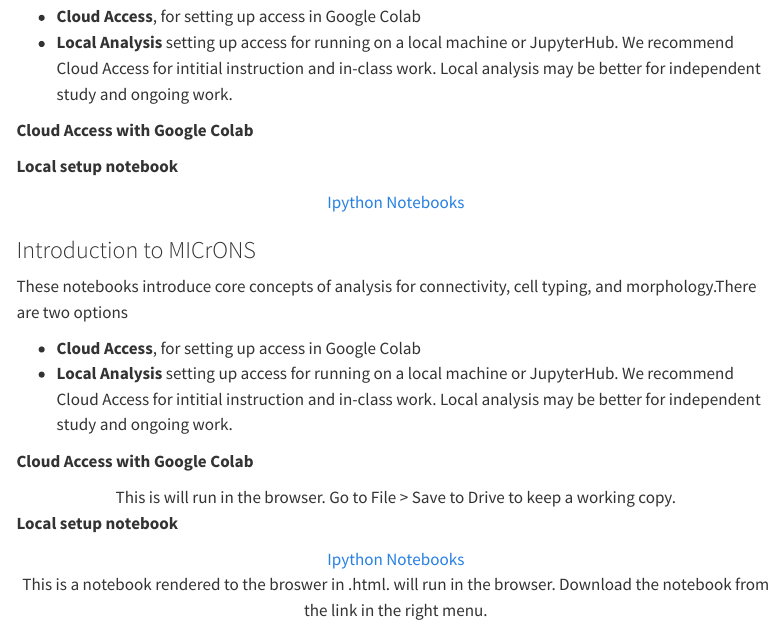
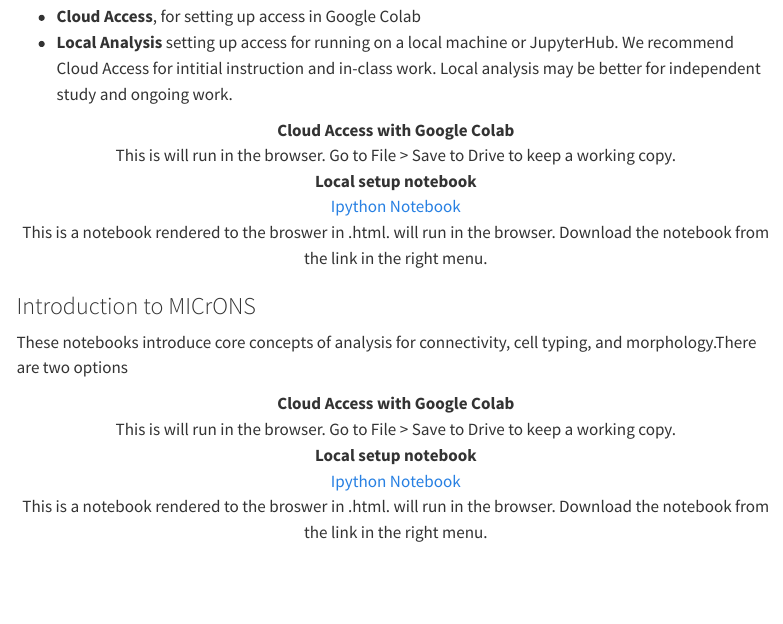
Before and after one commit to AllenInstitute/Teaching_Connectomics, a Quarto document (docs/code-tutorials.qmd): the page in a window 1100 px wide, from 550 px down. Rendered offline with R 4.5, knitr and Pandoc in place of Quarto, with nearby package versions; menus at the side of the page are left out; badge pictures from the web are left out.

Commit message:
updated coding access

```diff
--- a/docs/code-tutorials.qmd
+++ b/docs/code-tutorials.qmd
@@ -26,17 +26,21 @@ These notebooks are foundational for accessing the data, but only need to be com
 
 :::{.g-col-6}
 
-**Cloud Access with Google Colab**
+<center> **Cloud Access with Google Colab** </center>
 
 <center> [![](https://colab.research.google.com/assets/colab-badge.svg)](https://colab.research.google.com/github/AllenInstitute/Teaching_Connectomics/blob/main/docs/notebooks/caveclient_setup_colab.ipynb) </center>
+
+<center> This is will run in the browser. Go to File > Save to Drive to keep a working copy. </center>
 
 :::
 
 :::{.g-col-6}
 
-**Local setup notebook**
+<center> **Local setup notebook** </center>
 
-<center> [Ipython Notebooks](notebooks/caveclient-setup-local.ipynb) </center>
+<center> [Ipython Notebook](notebooks/caveclient-setup-local.ipynb) </center>
+
+<center> This is a notebook rendered to the broswer in .html. will run in the browser. Download the notebook from the link in the right menu. </center>
 
 :::
 
@@ -47,14 +51,12 @@ These notebooks are foundational for accessing the data, but only need to be com
 
 These notebooks introduce core concepts of analysis for connectivity, cell typing, and morphology.There are two options
 
-* **Cloud Access**, for setting up access in Google Colab
-* **Local Analysis** setting up access for running on a local machine or JupyterHub. We recommend Cloud Access for intitial instruction and in-class work. Local analysis may be better for independent study and ongoing work.
 
 ::::{.grid}
 
 :::{.g-col-6}
 
-**Cloud Access with Google Colab**
+<center> **Cloud Access with Google Colab** </center>
 
 <center> [![](https://colab.research.google.com/assets/colab-badge.svg)](https://colab.research.google.com/github/AllenInstitute/Teaching_Connectomics/blob/main/notebooks/microns_data_access_education.ipynb) </center>
 
@@ -64,9 +66,9 @@ These notebooks introduce core concepts of analysis for connectivity, cell typin
 
 :::{.g-col-6}
 
-**Local setup notebook**
+<center> **Local setup notebook** </center>
 
-<center> [Ipython Notebooks](notebooks/microns_data_access_education.ipynb) </center>
+<center> [Ipython Notebook](notebooks/microns_data_access_education.ipynb) </center>
 
 <center> This is a notebook rendered to the broswer in .html. will run in the browser. Download the notebook from the link in the right menu. </center>
 
```
Also changed, not shown: 1 other file.
